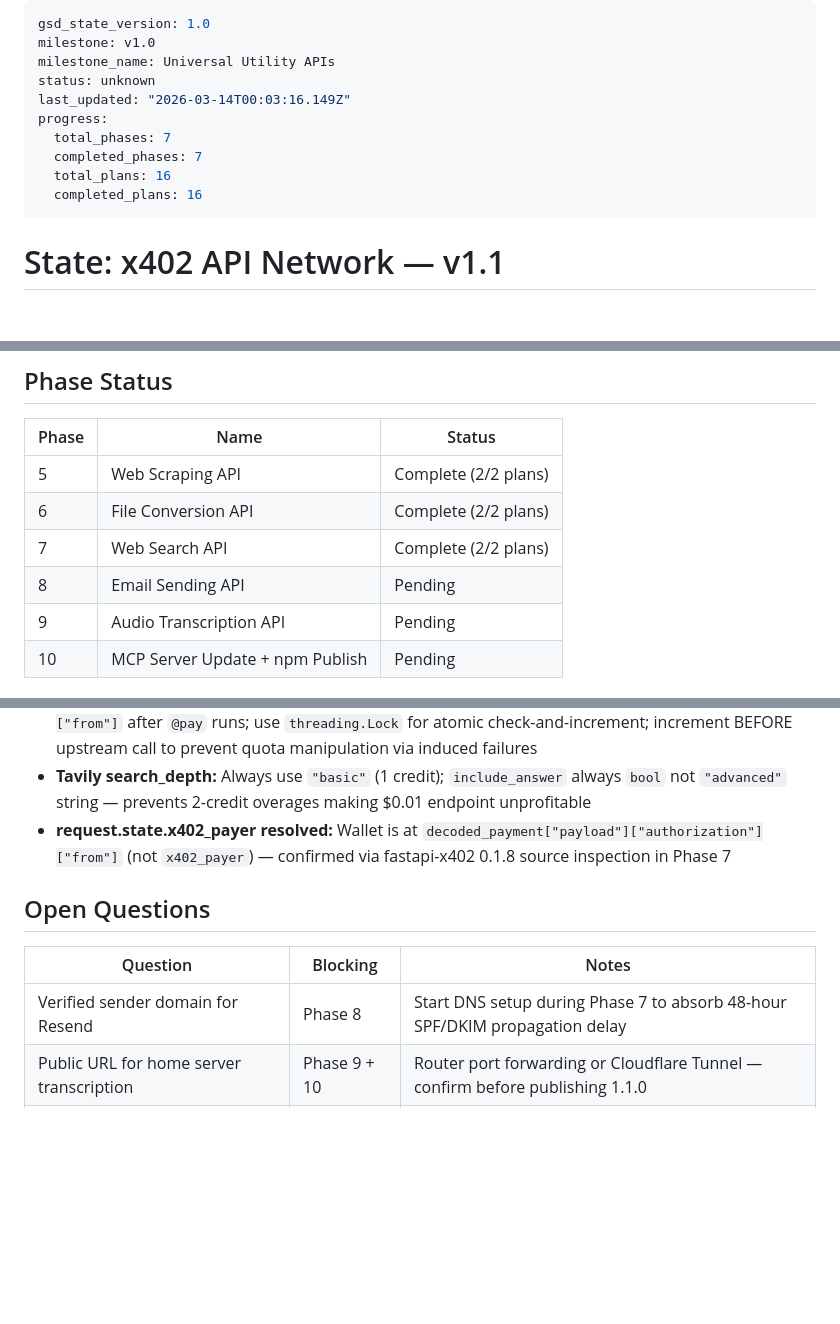
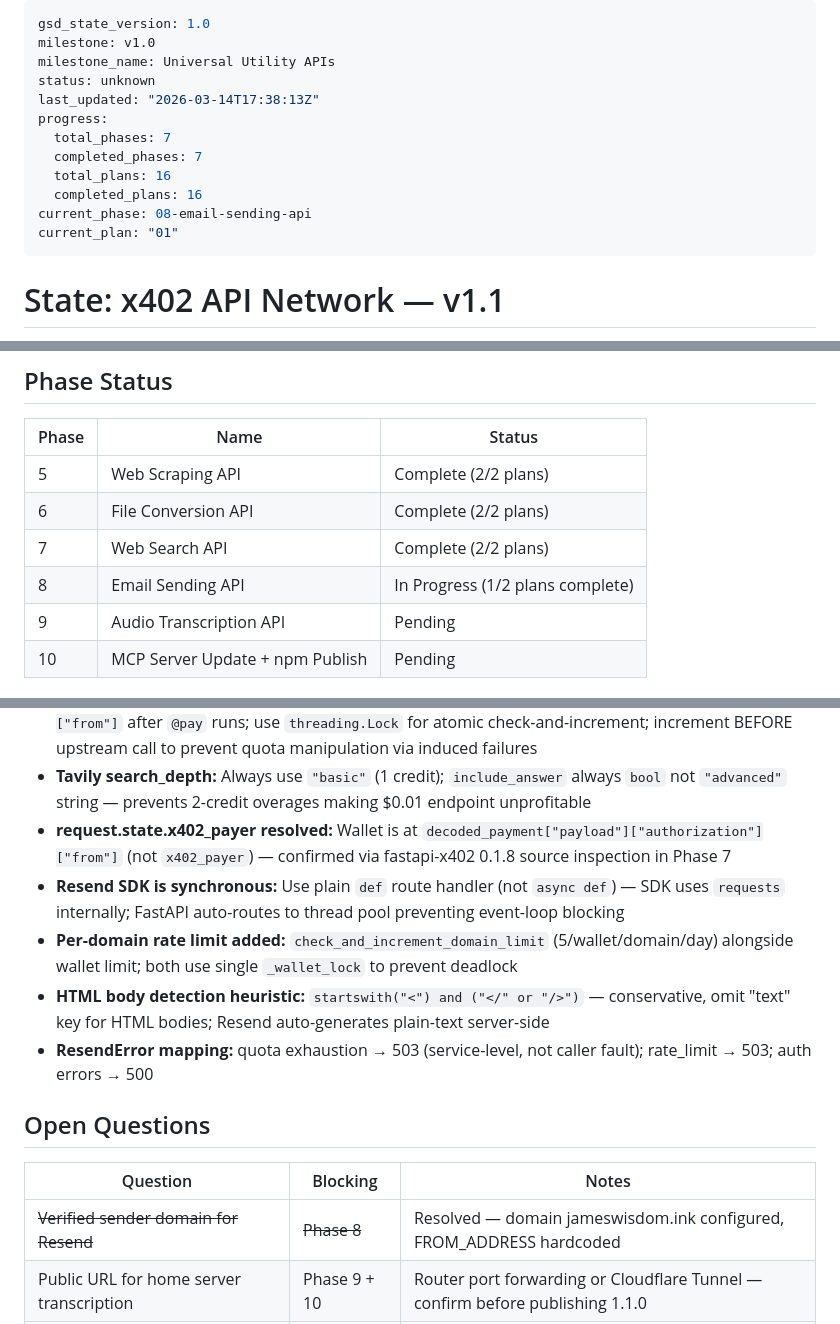
Before and after one commit to jameswilliamwisdom/x402-mcp-server, a Markdown page: .planning/STATE.md, 3 parts joined by grey strips. GitHub-like rendering; blank space fills up the shorter version.

```diff
--- a/.planning/STATE.md
+++ b/.planning/STATE.md
@@ -3,12 +3,14 @@ gsd_state_version: 1.0
 milestone: v1.0
 milestone_name: Universal Utility APIs
 status: unknown
-last_updated: "2026-03-14T00:03:16.149Z"
+last_updated: "2026-03-14T17:38:13Z"
 progress:
   total_phases: 7
   completed_phases: 7
   total_plans: 16
   completed_plans: 16
+current_phase: 08-email-sending-api
+current_plan: "01"
 ---
 
 # State: x402 API Network — v1.1
@@ -24,7 +26,7 @@ progress:
 | 5 | Web Scraping API | Complete (2/2 plans) |
 | 6 | File Conversion API | Complete (2/2 plans) |
 | 7 | Web Search API | Complete (2/2 plans) |
-| 8 | Email Sending API | Pending |
+| 8 | Email Sending API | In Progress (1/2 plans complete) |
 | 9 | Audio Transcription API | Pending |
 | 10 | MCP Server Update + npm Publish | Pending |
 
@@ -55,12 +58,16 @@ progress:
 - **Per-wallet rate limit pattern:** Extract wallet from `decoded_payment["payload"]["authorization"]["from"]` after `@pay` runs; use `threading.Lock` for atomic check-and-increment; increment BEFORE upstream call to prevent quota manipulation via induced failures
 - **Tavily search_depth:** Always use `"basic"` (1 credit); `include_answer` always `bool` not `"advanced"` string — prevents 2-credit overages making $0.01 endpoint unprofitable
 - **request.state.x402_payer resolved:** Wallet is at `decoded_payment["payload"]["authorization"]["from"]` (not `x402_payer`) — confirmed via fastapi-x402 0.1.8 source inspection in Phase 7
+- **Resend SDK is synchronous:** Use plain `def` route handler (not `async def`) — SDK uses `requests` internally; FastAPI auto-routes to thread pool preventing event-loop blocking
+- **Per-domain rate limit added:** `check_and_increment_domain_limit` (5/wallet/domain/day) alongside wallet limit; both use single `_wallet_lock` to prevent deadlock
+- **HTML body detection heuristic:** `startswith("<") and ("</" or "/>")` — conservative, omit "text" key for HTML bodies; Resend auto-generates plain-text server-side
+- **ResendError mapping:** quota exhaustion → 503 (service-level, not caller fault); rate_limit → 503; auth errors → 500
 
 ## Open Questions
 
 | Question | Blocking | Notes |
 |----------|---------|-------|
-| Verified sender domain for Resend | Phase 8 | Start DNS setup during Phase 7 to absorb 48-hour SPF/DKIM propagation delay |
+| ~~Verified sender domain for Resend~~ | ~~Phase 8~~ | Resolved — domain jameswisdom.ink configured, FROM_ADDRESS hardcoded |
 | Public URL for home server transcription | Phase 9 + 10 | Router port forwarding or Cloudflare Tunnel — confirm before publishing 1.1.0 |
 | ~~Docker build validation for Playwright image~~ | ~~Phase 5~~ | Resolved — pinned playwright==1.44.0, deployed successfully |
 | ~~request.state.x402_payer attribute~~ | ~~Phase 5 Plan 02~~ | Resolved — wallet at decoded_payment["payload"]["authorization"]["from"] (Phase 7 Plan 01) |
```
Also changed, not shown: other parts of .planning/STATE.md (+2 -1 lines), .planning/REQUIREMENTS.md (+10 -10 lines), 1 other file.
